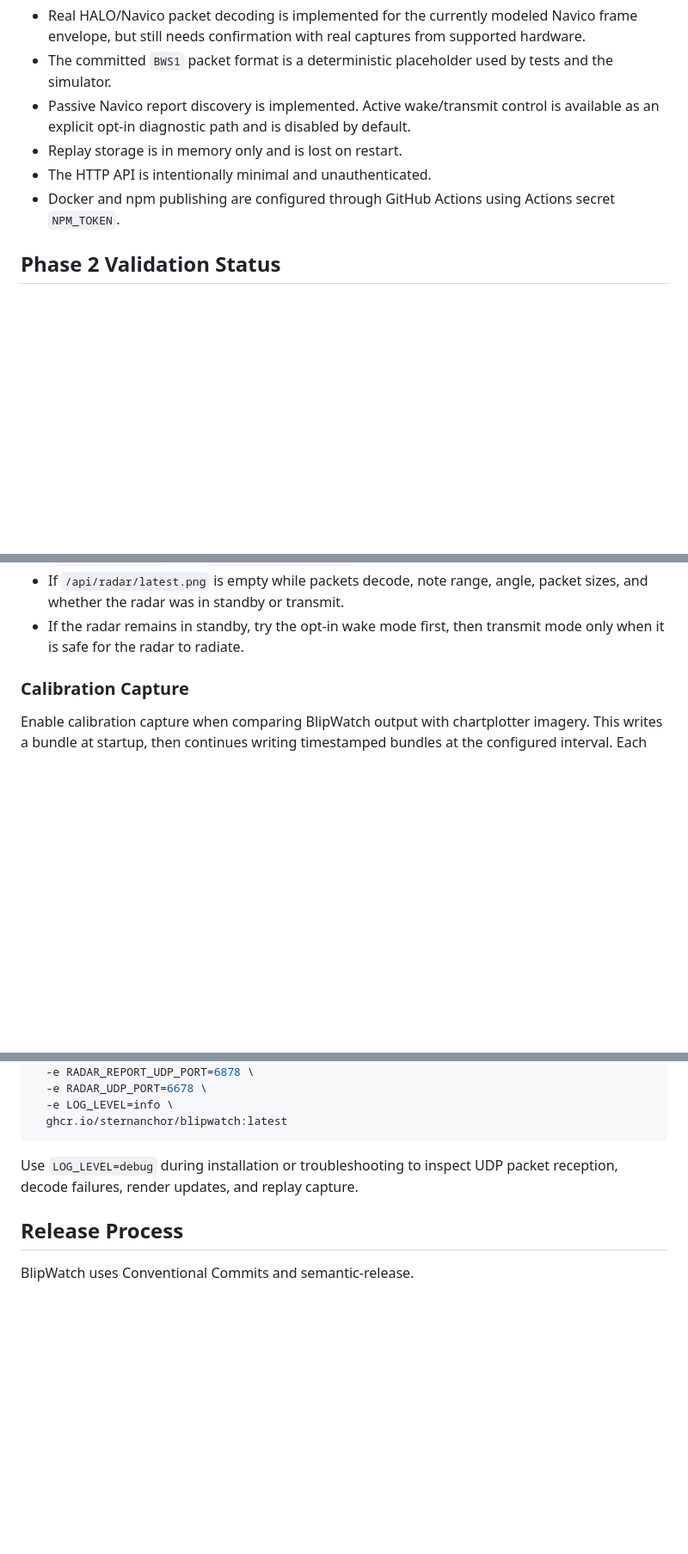
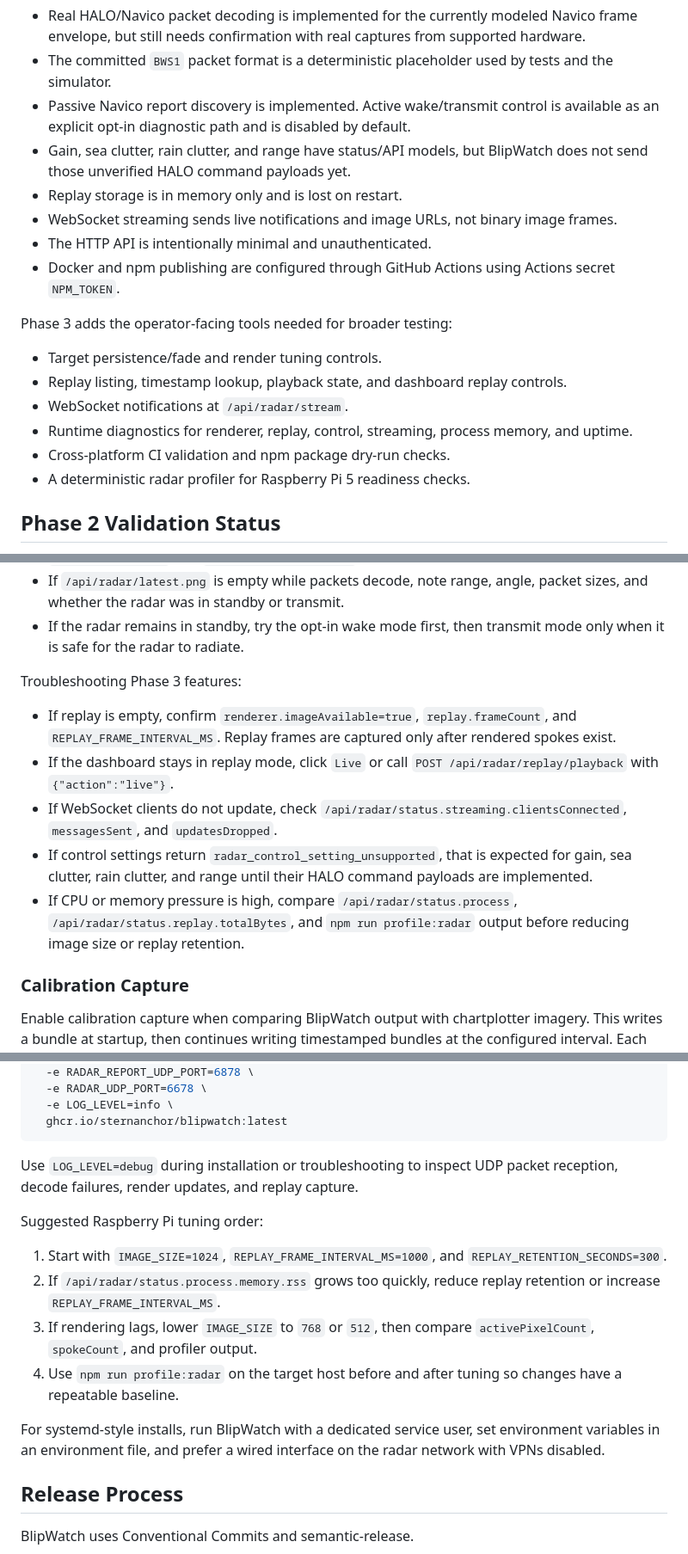
Before and after one commit to SternAnchor/blipwatch, a Markdown page: README.md, 3 parts joined by grey strips. Shown at 86% size. Drawn GitHub-style; blank space fills up the shorter version.

Commit message:
docs: expand phase 3 usage guidance

```diff
--- a/README.md
+++ b/README.md
@@ -19,9 +19,20 @@ Current limitations:
 - Real HALO/Navico packet decoding is implemented for the currently modeled Navico frame envelope, but still needs confirmation with real captures from supported hardware.
 - The committed `BWS1` packet format is a deterministic placeholder used by tests and the simulator.
 - Passive Navico report discovery is implemented. Active wake/transmit control is available as an explicit opt-in diagnostic path and is disabled by default.
+- Gain, sea clutter, rain clutter, and range have status/API models, but BlipWatch does not send those unverified HALO command payloads yet.
 - Replay storage is in memory only and is lost on restart.
+- WebSocket streaming sends live notifications and image URLs, not binary image frames.
 - The HTTP API is intentionally minimal and unauthenticated.
 - Docker and npm publishing are configured through GitHub Actions using Actions secret `NPM_TOKEN`.
+
+Phase 3 adds the operator-facing tools needed for broader testing:
+
+- Target persistence/fade and render tuning controls.
+- Replay listing, timestamp lookup, playback state, and dashboard replay controls.
+- WebSocket notifications at `/api/radar/stream`.
+- Runtime diagnostics for renderer, replay, control, streaming, process memory, and uptime.
+- Cross-platform CI validation and npm package dry-run checks.
+- A deterministic radar profiler for Raspberry Pi 5 readiness checks.
 
 ## Phase 2 Validation Status
 
@@ -269,6 +287,14 @@ Troubleshooting decode failures or blank images:
 - If `decoder.packetsDecoded` increases but `renderer.imageAvailable` remains false, capture `/api/radar/status` and `/api/radar/latest.json` from the same test window.
 - If `/api/radar/latest.png` is empty while packets decode, note range, angle, packet sizes, and whether the radar was in standby or transmit.
 - If the radar remains in standby, try the opt-in wake mode first, then transmit mode only when it is safe for the radar to radiate.
+
+Troubleshooting Phase 3 features:
+
+- If replay is empty, confirm `renderer.imageAvailable=true`, `replay.frameCount`, and `REPLAY_FRAME_INTERVAL_MS`. Replay frames are captured only after rendered spokes exist.
+- If the dashboard stays in replay mode, click `Live` or call `POST /api/radar/replay/playback` with `{"action":"live"}`.
+- If WebSocket clients do not update, check `/api/radar/status.streaming.clientsConnected`, `messagesSent`, and `updatesDropped`.
+- If control settings return `radar_control_setting_unsupported`, that is expected for gain, sea clutter, rain clutter, and range until their HALO command payloads are implemented.
+- If CPU or memory pressure is high, compare `/api/radar/status.process`, `/api/radar/status.replay.totalBytes`, and `npm run profile:radar` output before reducing image size or replay retention.
 
 ### Calibration Capture
 
@@ -829,6 +855,15 @@ docker run -d --name blipwatch --restart unless-stopped --network host \
 
 Use `LOG_LEVEL=debug` during installation or troubleshooting to inspect UDP packet reception, decode failures, render updates, and replay capture.
 
+Suggested Raspberry Pi tuning order:
+
+1. Start with `IMAGE_SIZE=1024`, `REPLAY_FRAME_INTERVAL_MS=1000`, and `REPLAY_RETENTION_SECONDS=300`.
+2. If `/api/radar/status.process.memory.rss` grows too quickly, reduce replay retention or increase `REPLAY_FRAME_INTERVAL_MS`.
+3. If rendering lags, lower `IMAGE_SIZE` to `768` or `512`, then compare `activePixelCount`, `spokeCount`, and profiler output.
+4. Use `npm run profile:radar` on the target host before and after tuning so changes have a repeatable baseline.
+
+For systemd-style installs, run BlipWatch with a dedicated service user, set environment variables in an environment file, and prefer a wired interface on the radar network with VPNs disabled.
+
 ## Release Process
 
 BlipWatch uses Conventional Commits and semantic-release.
```
Also changed, not shown: other parts of README.md (+8 -1 lines).
